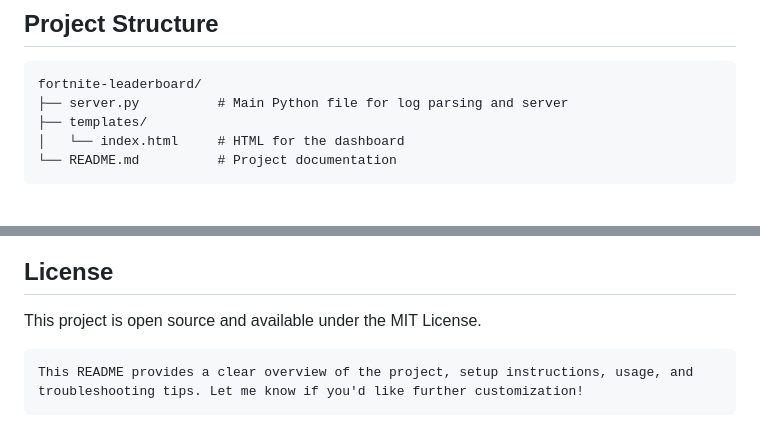
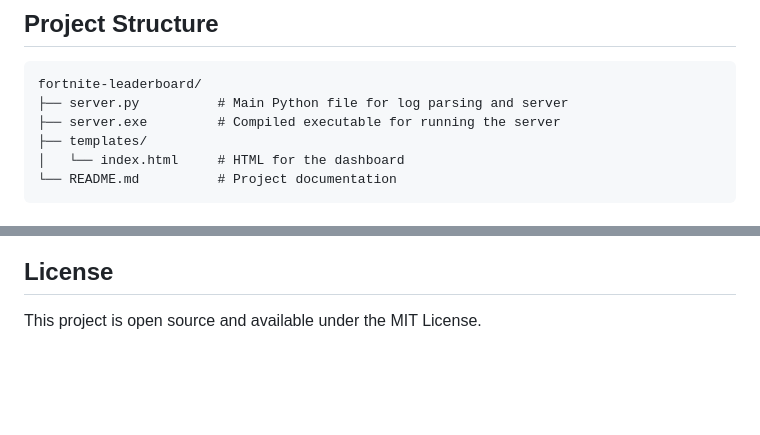
Before and after one commit to toilanielk/Fortnite-Live-Leaderboard, a Markdown page: README.md, 2 parts joined by grey strips. GitHub-like rendering; blank space fills up the shorter version.

````diff
--- a/README.md
+++ b/README.md
@@ -49,6 +53,7 @@ python server.py
 ```graphql
 fortnite-leaderboard/
 ├── server.py          # Main Python file for log parsing and server
+├── server.exe         # Compiled executable for running the server
 ├── templates/
 │   └── index.html     # HTML for the dashboard
 └── README.md          # Project documentation
@@ -66,7 +71,3 @@ fortnite-leaderboard/
 
 ## License
 This project is open source and available under the MIT License.
-
-```vbnet
-This README provides a clear overview of the project, setup instructions, usage, and troubleshooting tips. Let me know if you'd like further customization!
-```
````
Also changed, not shown: other parts of README.md (+8 -4 lines), image.png (added), 2 other files.
